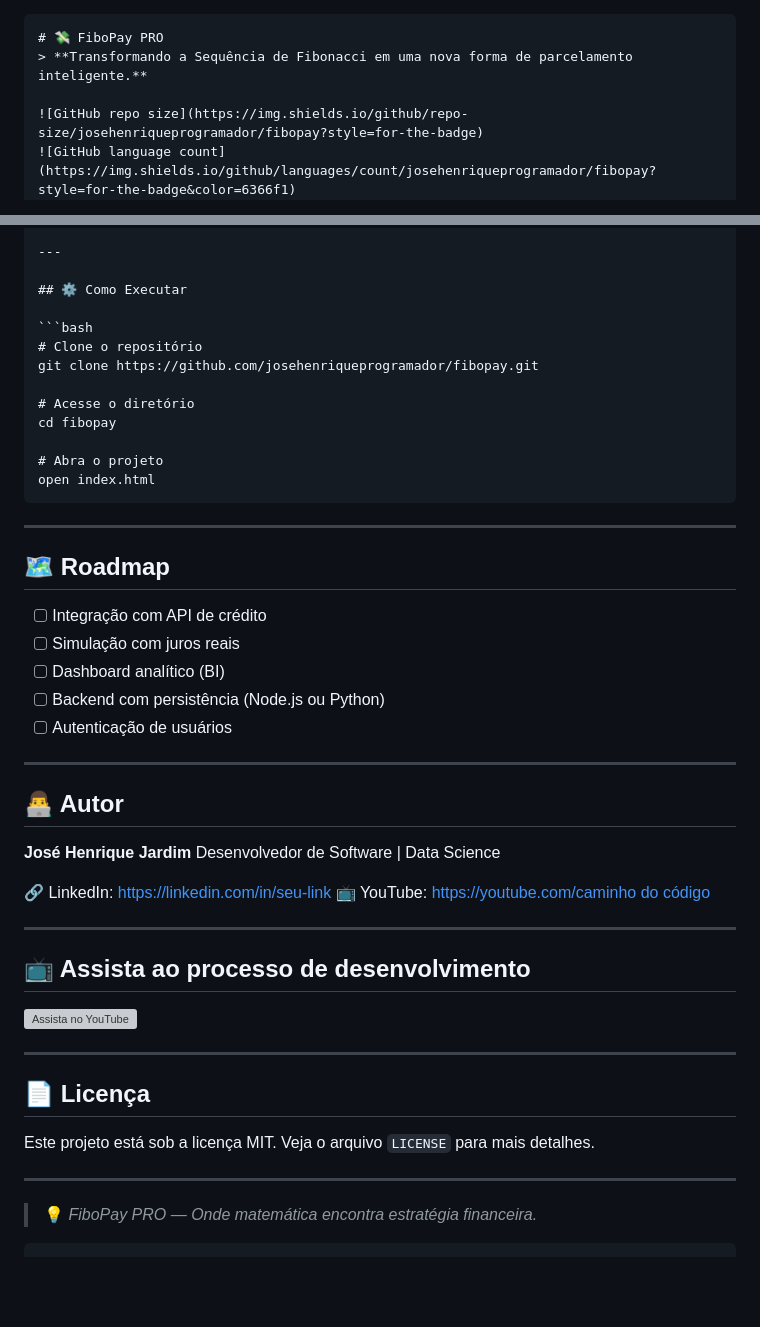
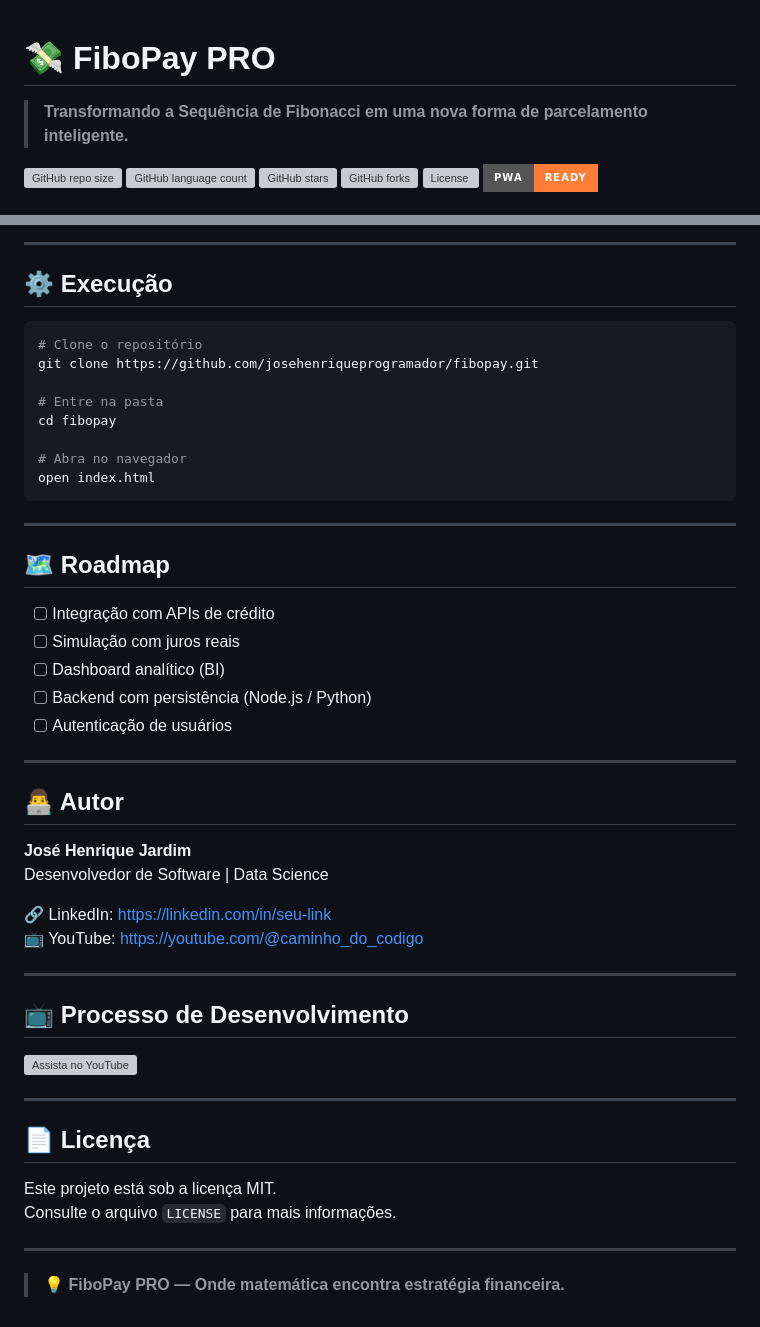
Before and after one commit to josehenriqueprogramador/FiboPay, a Markdown page: README.md, 2 parts joined by grey strips. Rendered like a GitHub page; badges without logos; blank space fills up the shorter version; grey boxes are pictures that could not be loaded.

`````diff
--- a/README.md
+++ b/README.md
@@ -1,5 +1,3 @@
-
-````markdown
 # 💸 FiboPay PRO
 > **Transformando a Sequência de Fibonacci em uma nova forma de parcelamento inteligente.**
 
@@ -83,28 +99,28 @@ O cálculo das parcelas utiliza o **Princípio da Soma dos Pesos**:
 
 ---
 
-## ⚙️ Como Executar
+## ⚙️ Execução
 
 ```bash
 # Clone o repositório
 git clone https://github.com/josehenriqueprogramador/fibopay.git
 
-# Acesse o diretório
+# Entre na pasta
 cd fibopay
 
-# Abra o projeto
+# Abra no navegador
 open index.html
-````
+```
 
 ---
 
 ## 🗺️ Roadmap
 
-* [ ] Integração com API de crédito
-* [ ] Simulação com juros reais
-* [ ] Dashboard analítico (BI)
-* [ ] Backend com persistência (Node.js ou Python)
-* [ ] Autenticação de usuários
+- [ ] Integração com APIs de crédito
+- [ ] Simulação com juros reais
+- [ ] Dashboard analítico (BI)
+- [ ] Backend com persistência (Node.js / Python)
+- [ ] Autenticação de usuários
 
 ---
 
@@ -113,12 +129,12 @@ open index.html
 **José Henrique Jardim**
 Desenvolvedor de Software | Data Science
 
-🔗 LinkedIn: [https://linkedin.com/in/seu-link](https://linkedin.com/in/seu-link)
-📺 YouTube: [https://youtube.com/caminho do código](https://youtube.com/@caminho_do_codigo?si=0ioqgKMNW0kKDMKx)
+🔗 LinkedIn: https://linkedin.com/in/seu-link
+📺 YouTube: https://youtube.com/@caminho_do_codigo
 
 ---
 
-## 📺 Assista ao processo de desenvolvimento
+## 📺 Processo de Desenvolvimento
 
 [![Assista no YouTube](https://img.youtube.com/vi/OoMf_wjj3Nc/0.jpg)](https://youtu.be/OoMf_wjj3Nc)
 
@@ -127,10 +143,8 @@ Desenvolvedor de Software | Data Science
 ## 📄 Licença
 
 Este projeto está sob a licença MIT.
-Veja o arquivo `LICENSE` para mais detalhes.
+Consulte o arquivo `LICENSE` para mais informações.
 
 ---
 
-> 💡 *FiboPay PRO — Onde matemática encontra estratégia financeira.*
-
-```
+> 💡 **FiboPay PRO — Onde matemática encontra estratégia financeira.**
`````
Also changed, not shown: other parts of README.md (+37 -19 lines).
